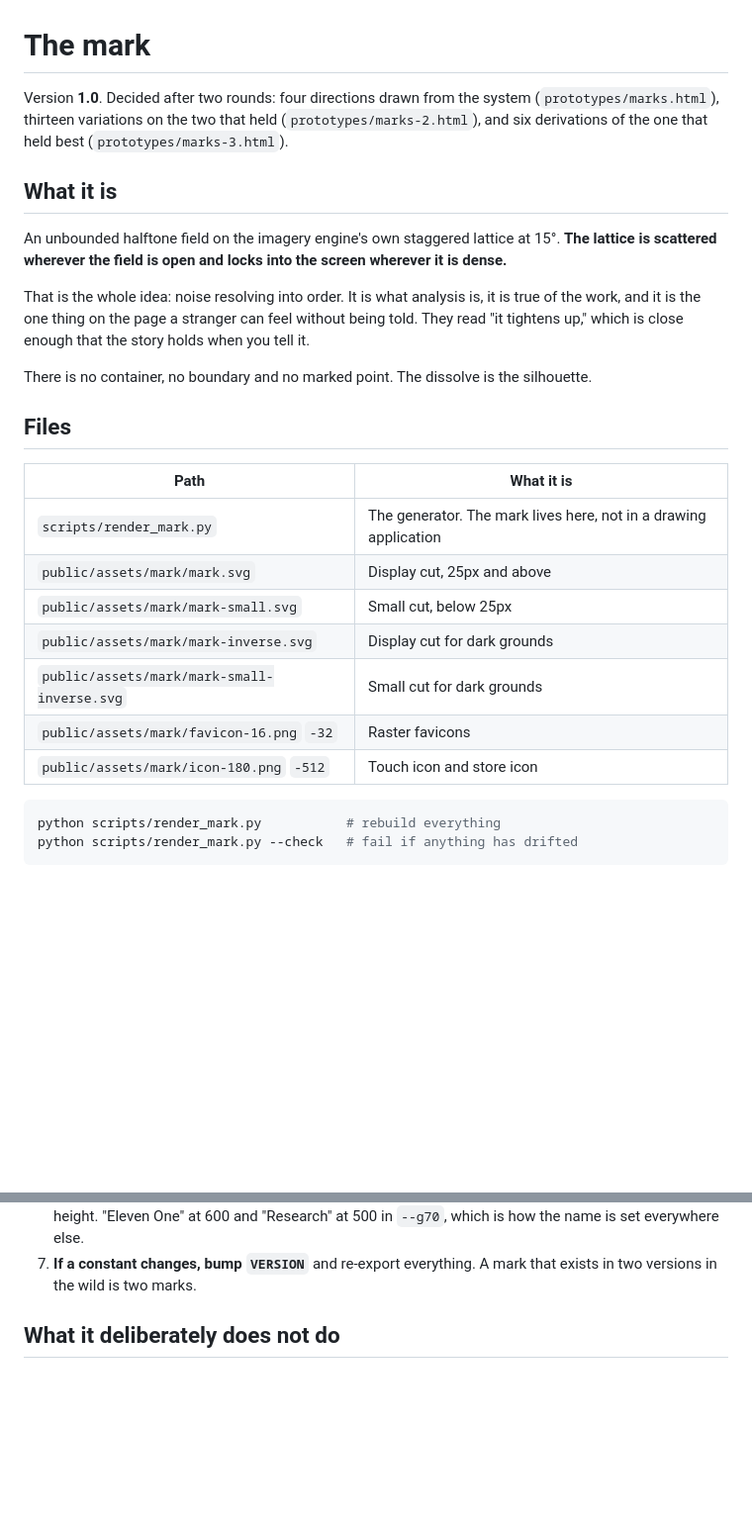
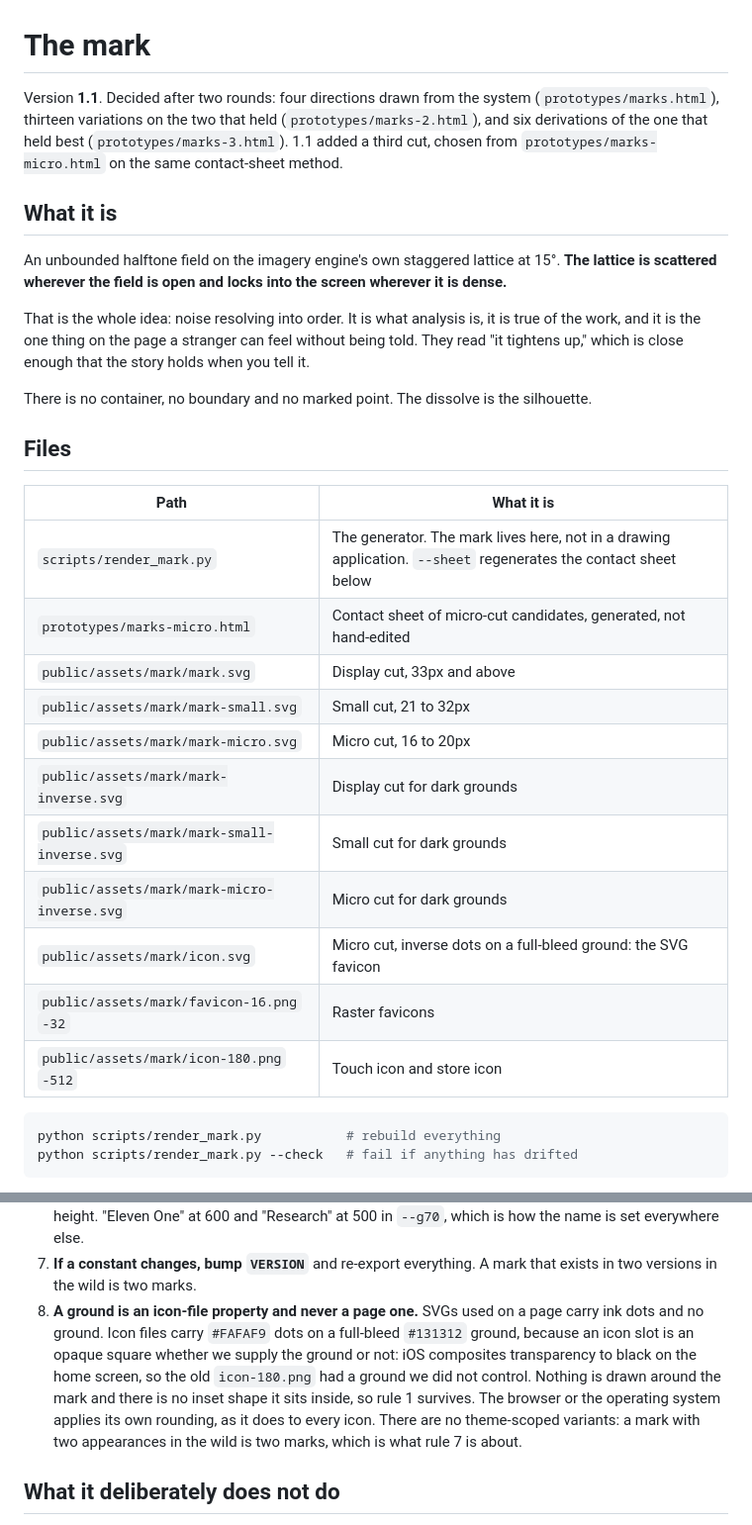
Before and after one commit to jnolandAI/elevenone-research, a Markdown page: docs/mark.md, 2 parts joined by grey strips. Shown at 99% size. Drawn GitHub-style; blank space fills up the shorter version.

````diff
--- a/docs/mark.md
+++ b/docs/mark.md
@@ -1,9 +1,10 @@
 # The mark
 
-Version **1.0**. Decided after two rounds: four directions drawn from the system
+Version **1.1**. Decided after two rounds: four directions drawn from the system
 (`prototypes/marks.html`), thirteen variations on the two that held
 (`prototypes/marks-2.html`), and six derivations of the one that held best
-(`prototypes/marks-3.html`).
+(`prototypes/marks-3.html`). 1.1 added a third cut, chosen from
+`prototypes/marks-micro.html` on the same contact-sheet method.
 
 ## What it is
 
@@ -21,15 +22,19 @@ silhouette.
 
 ## Files
 
-| Path                                | What it is                              |
-| ----------------------------------- | --------------------------------------- |
-| `scripts/render_mark.py`            | The generator. The mark lives here, not in a drawing application |
-| `public/assets/mark/mark.svg`              | Display cut, 25px and above             |
-| `public/assets/mark/mark-small.svg`        | Small cut, below 25px                   |
-| `public/assets/mark/mark-inverse.svg`      | Display cut for dark grounds            |
-| `public/assets/mark/mark-small-inverse.svg`| Small cut for dark grounds              |
-| `public/assets/mark/favicon-16.png` `-32`  | Raster favicons                         |
-| `public/assets/mark/icon-180.png` `-512`   | Touch icon and store icon               |
+| Path                                        | What it is                                                        |
+| -------------------------------------------- | ------------------------------------------------------------------ |
+| `scripts/render_mark.py`                    | The generator. The mark lives here, not in a drawing application. `--sheet` regenerates the contact sheet below |
+| `prototypes/marks-micro.html`               | Contact sheet of micro-cut candidates, generated, not hand-edited |
+| `public/assets/mark/mark.svg`               | Display cut, 33px and above                                       |
+| `public/assets/mark/mark-small.svg`         | Small cut, 21 to 32px                                             |
+| `public/assets/mark/mark-micro.svg`         | Micro cut, 16 to 20px                                             |
+| `public/assets/mark/mark-inverse.svg`       | Display cut for dark grounds                                      |
+| `public/assets/mark/mark-small-inverse.svg` | Small cut for dark grounds                                        |
+| `public/assets/mark/mark-micro-inverse.svg` | Micro cut for dark grounds                                        |
+| `public/assets/mark/icon.svg`               | Micro cut, inverse dots on a full-bleed ground: the SVG favicon   |
+| `public/assets/mark/favicon-16.png` `-32`   | Raster favicons                                                   |
+| `public/assets/mark/icon-180.png` `-512`    | Touch icon and store icon                                         |
 
 ```bash
 python scripts/render_mark.py           # rebuild everything
@@ -79,6 +138,16 @@ drawing. Both read as the same mark, which is the test that matters.
    in `--g70`, which is how the name is set everywhere else.
 7. **If a constant changes, bump `VERSION`** and re-export everything. A mark
    that exists in two versions in the wild is two marks.
+8. **A ground is an icon-file property and never a page one.** SVGs used on a
+   page carry ink dots and no ground. Icon files carry `#FAFAF9` dots on a
+   full-bleed `#131312` ground, because an icon slot is an opaque square
+   whether we supply the ground or not: iOS composites transparency to black
+   on the home screen, so the old `icon-180.png` had a ground we did not
+   control. Nothing is drawn around the mark and there is no inset shape it
+   sits inside, so rule 1 survives. The browser or the operating system
+   applies its own rounding, as it does to every icon. There are no
+   theme-scoped variants: a mark with two appearances in the wild is two
+   marks, which is what rule 7 is about.
 
 ## What it deliberately does not do
 
````
Also changed, not shown: other parts of docs/mark.md (+64 -10 lines).
